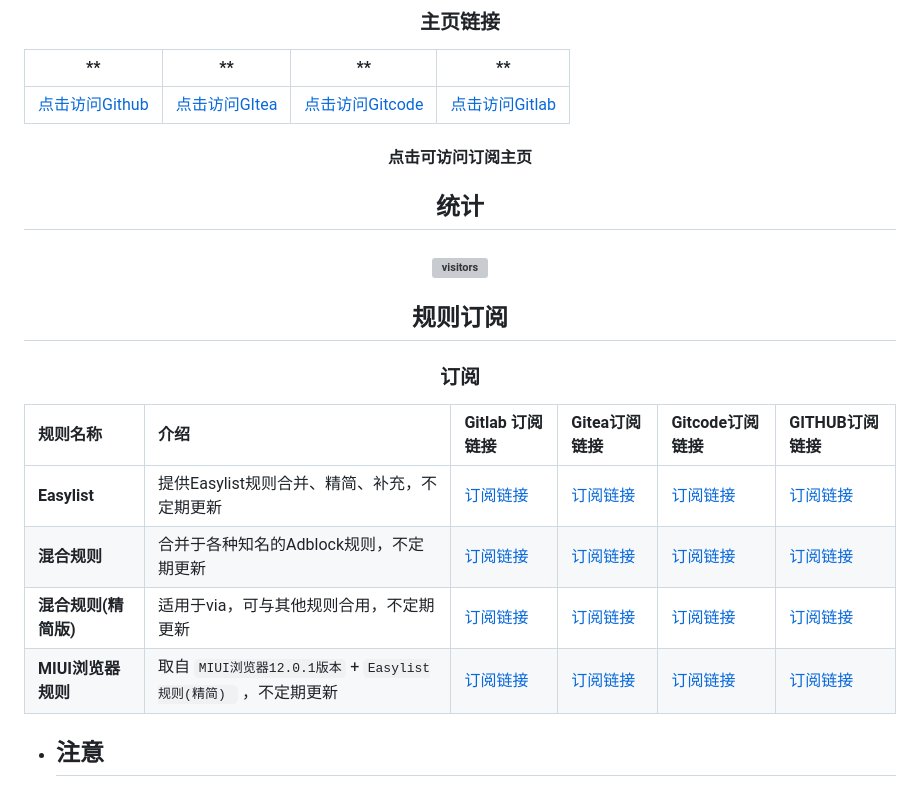
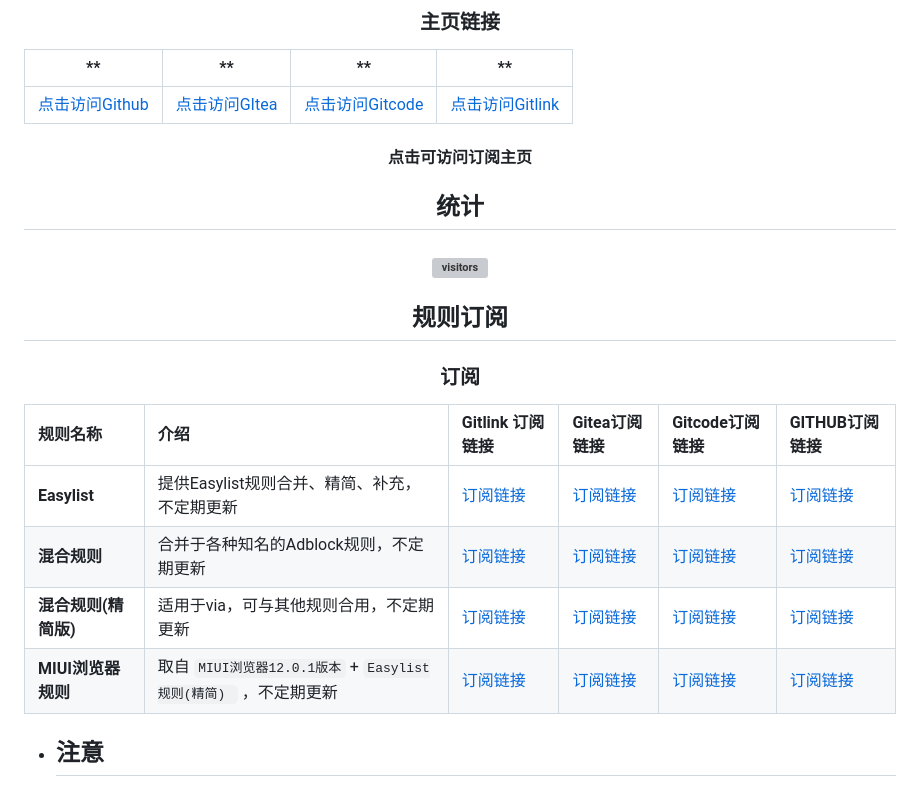
Before and after one commit to lingeringsound/adblock, a Markdown page: README.md, the part around the change printed below. GitHub-like rendering; grey boxes are pictures that could not be loaded.

```diff
--- a/README.md
+++ b/README.md
@@ -4,7 +4,7 @@
 
 | ** | ** | ** | ** |
 | :--: | :--: | :--: | :--: |
-| [点击访问Github](https://github.com/lingeringsound/adblock) | [点击访问GItea](https://gitea.com/lonely_dog/adblock) | [点击访问Gitcode](https://gitcode.net/weixin_45617236/adblock) | [点击访问Gitlab](https://www.gitlink.org.cn/keytoolazy/adblock) |
+| [点击访问Github](https://github.com/lingeringsound/adblock) | [点击访问GItea](https://gitea.com/lonely_dog/adblock) | [点击访问Gitcode](https://gitcode.net/weixin_45617236/adblock) | [点击访问Gitlink](https://www.gitlink.org.cn/keytoolazy/adblock) |
 
 #### <center style="text-align:center; font-size:15px;"> **点击**可访问订阅主页 </center>
 
@@ -16,5 +16,5 @@
 
 ## <center>规则订阅</center>
 ### <center>订阅</center>
-| 规则名称 | 介绍 | Gitlab 订阅链接 | Gitea订阅链接 | Gitcode订阅链接 | GITHUB订阅链接 |
+| 规则名称 | 介绍 | Gitlink 订阅链接 | Gitea订阅链接 | Gitcode订阅链接 | GITHUB订阅链接 |
 | :-- | :-- | :-- | :-- | :-- | :-- |
```
Also changed, not shown: other parts of README.md (+4 -4 lines).
